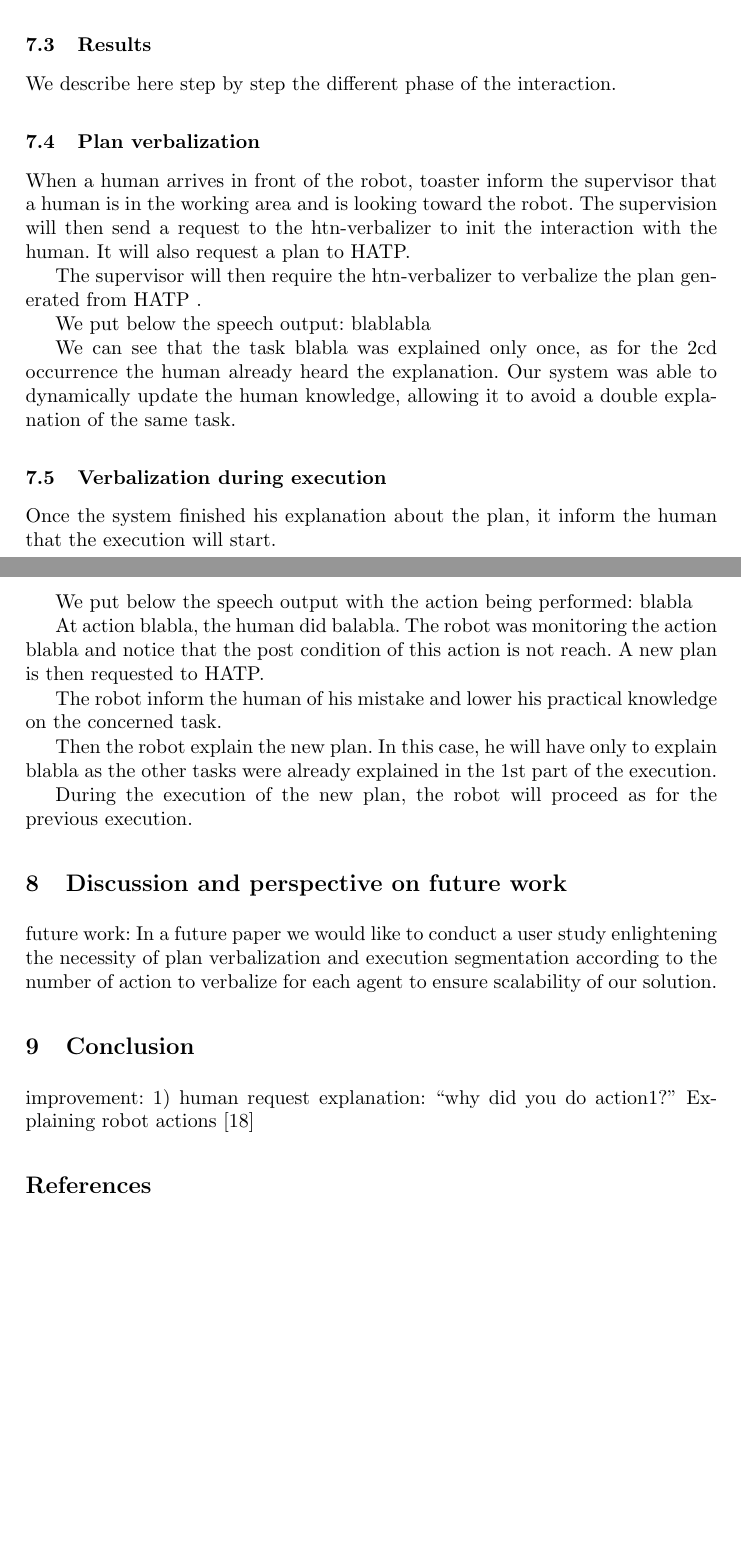
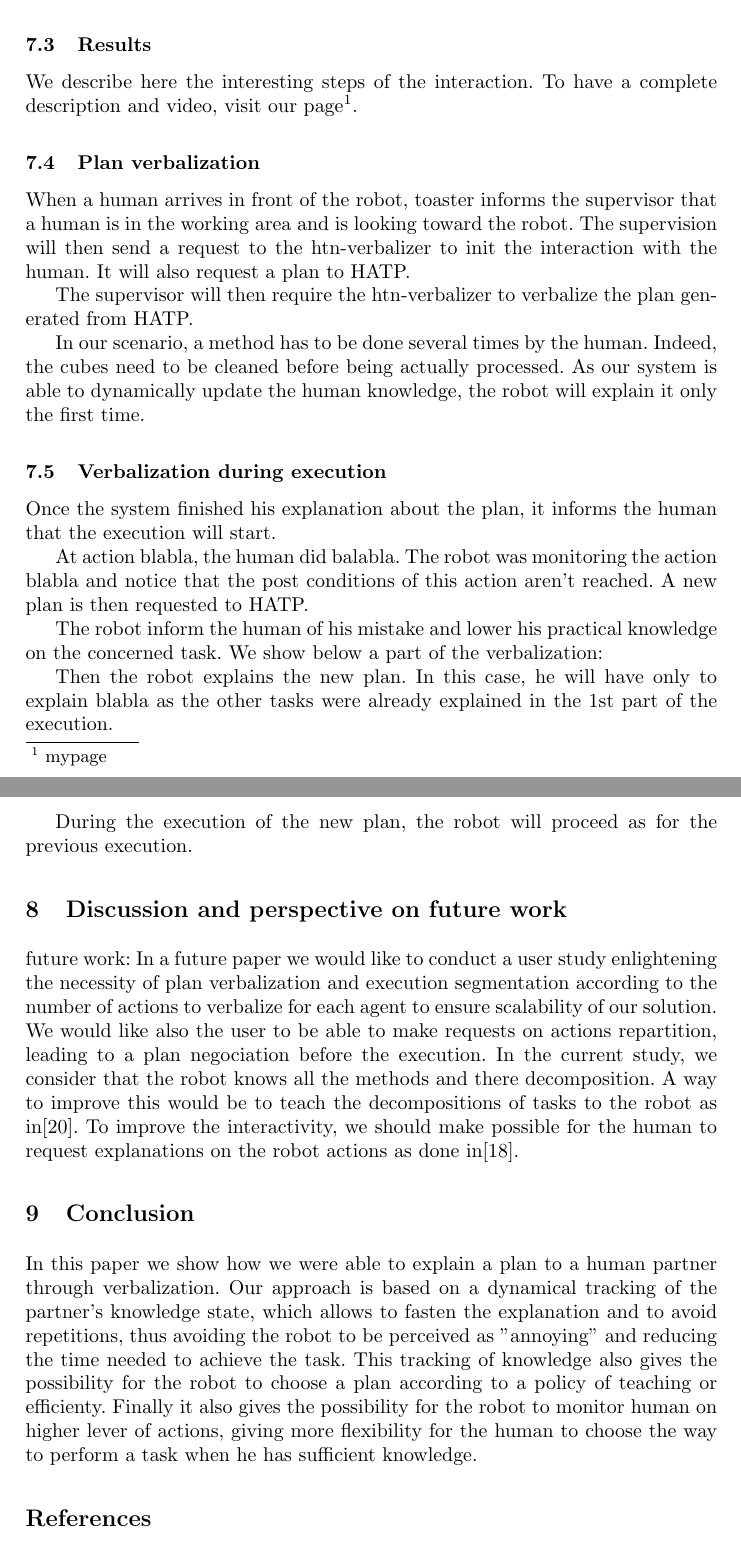
Before and after one commit to Greg8978/htn_verbalizer_icsr, a LaTeX thesis (htnVerbalization/main.tex): two parts of pages 12 and 13 of 15, joined at a grey line, cut so that both start at the same text, the shorter picture padded with empty space. Compiled offline with pdfLaTeX.

Commit message:
modification + conclusion

```diff
--- a/htnVerbalization/main.tex
+++ b/htnVerbalization/main.tex
@@ -641,36 +627,33 @@ To detect the human, we use motion capture device.
-scenario, hatp domain, experimental setup
 
 \subsection{Results}
 \label{results}
-We describe here step by step the different phase of the interaction.
+We describe here the interesting steps of the interaction. To have a complete description and video, visit our page\footnote{mypage}.
 
 \subsection{Plan verbalization}
-When a human arrives in front of the robot, toaster inform the supervisor that a human is in the working area and is looking toward the robot.
+When a human arrives in front of the robot, toaster informs the supervisor that a human is in the working area and is looking toward the robot.
 The supervision will then send a request to the htn-verbalizer to init the interaction with the human. It will also request a plan to HATP.
 
-The supervisor will then require the htn-verbalizer to verbalize the plan generated from HATP %\ref{fig:hatpplan}
-.
+The supervisor will then require the htn-verbalizer to verbalize the plan generated from HATP. %\ref{fig:hatpplan}
 
-We put below the speech output:
-blablabla
-
-We can see that the task blabla was explained only once, as for the 2cd occurrence the human already heard the explanation. Our system was able to dynamically update the human knowledge, allowing it to avoid a double explanation of the same task.
+% Explain how an action is explained only once
+In our scenario, a method has to be done several times by the human. Indeed, the cubes need to be cleaned before being actually processed.
+As our system is able to dynamically update the human knowledge, the robot will explain it only the first time.
 
 \subsection{Verbalization during execution}
-Once the system finished his explanation about the plan, it inform the human that the execution will start.
+Once the system finished his explanation about the plan, it informs the human that the execution will start.
 
-We put below the speech output with the action being performed:
-blabla
-
-At action blabla, the human did balabla. The robot was monitoring the action blabla and notice that the post condition of this action is not reach. A new plan is then requested to HATP.
+%TODO
+At action blabla, the human did balabla. The robot was monitoring the action blabla and notice that the post conditions of this action aren't reached. A new plan is then requested to HATP.
 
 The robot inform the human of his mistake and lower his practical knowledge on the concerned task.
+We show below a part of the verbalization:
+%TODO
 
-Then the robot explain the new plan. In this case, he will have only to explain blabla as the other tasks were already explained in the 1st part of the execution.
+Then the robot explains the new plan. In this case, he will have only to explain blabla as the other tasks were already explained in the 1st part of the execution.
 
 During the execution of the new plan, the robot will proceed as for the previous execution.
 
-
+%TODO: End with metrics: time, number of actions verbalized
 
 %TODO: describe here the interaction, mb with a plan and verbalization output would be good.
 % Explain at least 1 replan situation and one situation where an action is needed twice but explained only once
@@ -685,17 +668,25 @@ During the execution of the new plan, the robot will proceed as for the previous
 
 
 future work:
-In a future paper we would like to conduct a user study enlightening the necessity of  plan verbalization and execution segmentation according to the number of action to verbalize for each agent to ensure scalability of our solution.
-
-\section{Conclusion}
-improvement:
-1) human request explanation: ``why did you do action1?''
-Explaining robot actions \cite{Lomas2012}
+In a future paper we would like to conduct a user study enlightening the necessity of  plan verbalization and execution segmentation according to the number of actions to verbalize for each agent to ensure scalability of our solution.
+We would like also the user to be able to make requests on actions repartition, leading to a plan negociation before the execution.
+In the current study, we consider that the robot knows all the methods and there decomposition. A way to improve this would be to teach the decompositions of tasks to the robot as in\cite{Mohseni2015}.
+%In \cite{Mohseni2015}, the system is able to learn task decomposition from naïve user teaching. They also produce suggestion from object physical property and preconditions and postconditions comparison. This provide an easy way to teach an HTN to a system.
+To improve the interactivity, we should make possible for the human to request explanations on the robot actions as done in\cite{Lomas2012}.
+%Explaining robot actions \cite{Lomas2012}
 %https://www.researchgate.net/publication/254007903_Explaining_robot_actions
 
 %human explaining his choice
 %Telling more than we can know: Verbal reports on mental processes
 %http://people.virginia.edu/~tdw/nisbett&wilson.pdf
+
+
+\section{Conclusion}
+In this paper we show how we were able to explain a plan to a human partner through verbalization.
+Our approach is based on a dynamical tracking of the partner's knowledge state, which allows to
+fasten the explanation and to avoid repetitions, thus avoiding the robot to be perceived as "annoying" and reducing the time needed to achieve the task.
+This tracking of knowledge also gives the possibility for the robot to choose a plan according to a policy of teaching or efficienty. Finally it also
+gives the possibility for the robot to monitor human on higher lever of actions, giving more flexibility for the human to choose the way to perform a task when he has sufficient knowledge.
 
 
 % ---- Bibliography ----
```
Also changed, not shown: htnVerbalization/main.tex (28 more changed lines).
